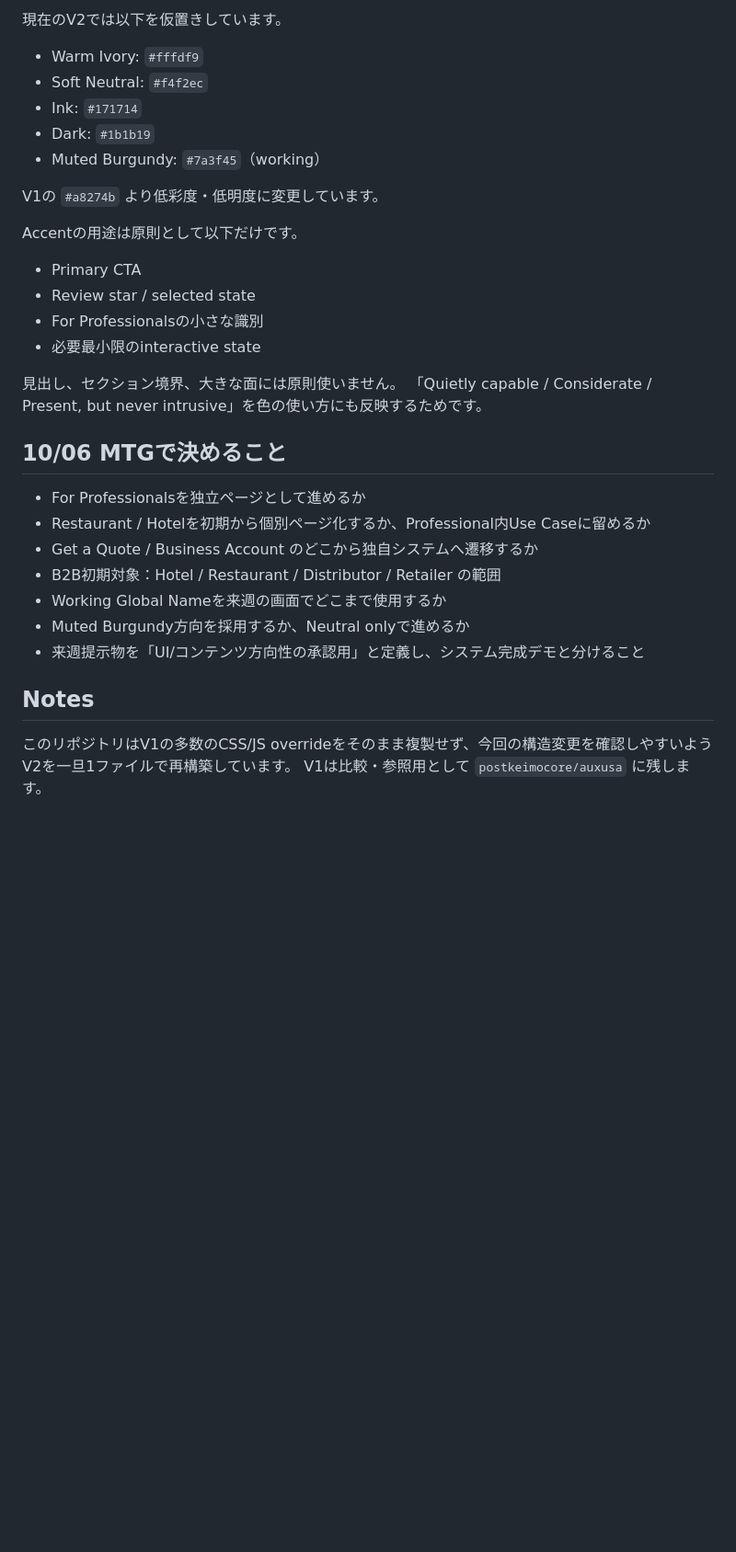
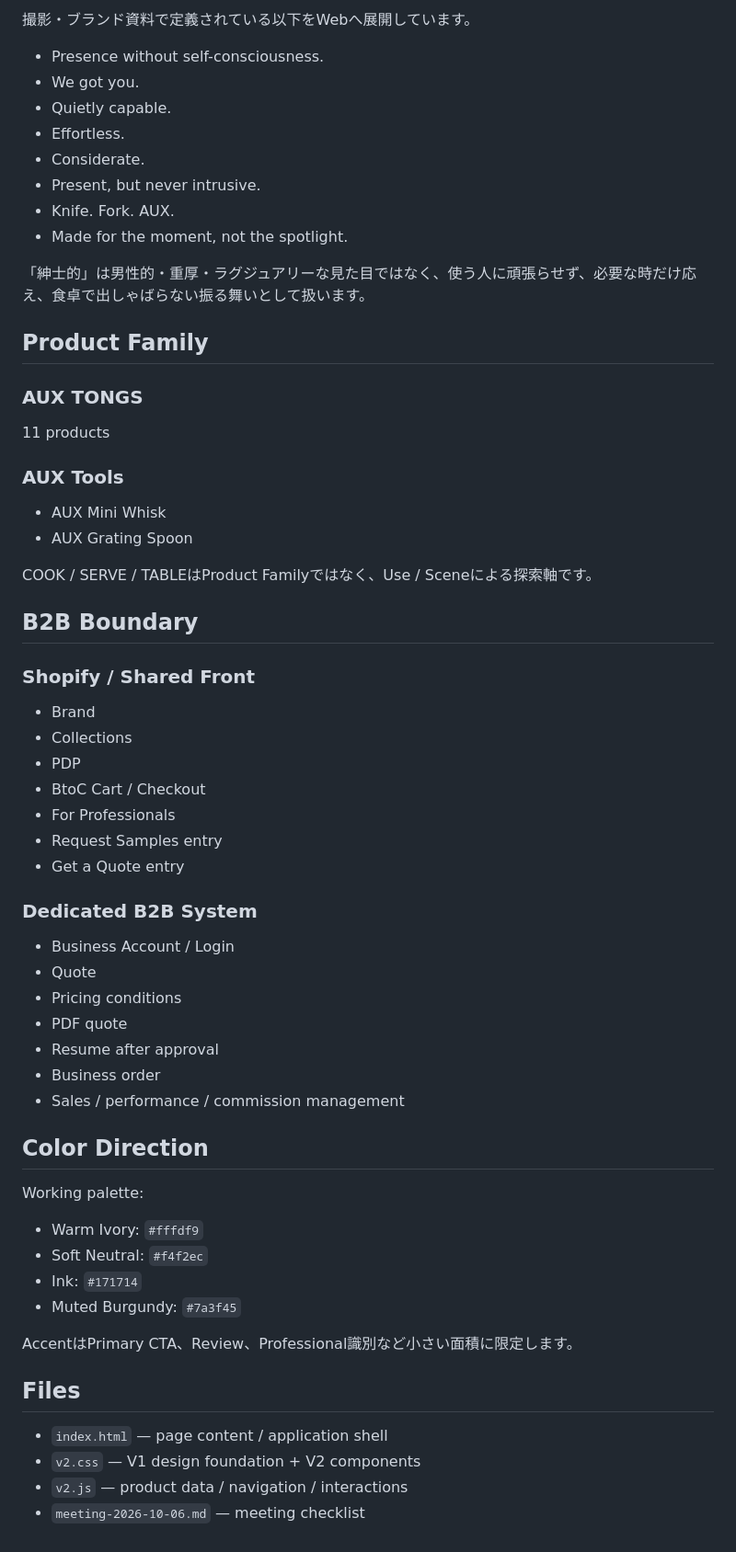
Before and after one commit to postkeimocore/auxusa-v2, a Markdown page: README.md, the part around one of its changes. Shown at 92% size. Rendered like a GitHub page; blank space fills up the shorter version.

```diff
--- a/README.md
+++ b/README.md
@@ -62,35 +71,62 @@ AUXはBtoCがShopify上で直接購入できるため、United Athleのように
 
-現在のV2では以下を仮置きしています。
+撮影・ブランド資料で定義されている以下をWebへ展開しています。
+
+- Presence without self-consciousness.
+- We got you.
+- Quietly capable.
+- Effortless.
+- Considerate.
+- Present, but never intrusive.
+- Knife. Fork. AUX.
+- Made for the moment, not the spotlight.
+
+「紳士的」は男性的・重厚・ラグジュアリーな見た目ではなく、使う人に頑張らせず、必要な時だけ応え、食卓で出しゃばらない振る舞いとして扱います。
+
+## Product Family
+
+### AUX TONGS
+11 products
+
+### AUX Tools
+- AUX Mini Whisk
+- AUX Grating Spoon
+
+COOK / SERVE / TABLEはProduct Familyではなく、Use / Sceneによる探索軸です。
+
+## B2B Boundary
+
+### Shopify / Shared Front
+- Brand
+- Collections
+- PDP
+- BtoC Cart / Checkout
+- For Professionals
+- Request Samples entry
+- Get a Quote entry
+
+### Dedicated B2B System
+- Business Account / Login
+- Quote
+- Pricing conditions
+- PDF quote
+- Resume after approval
+- Business order
+- Sales / performance / commission management
+
+## Color Direction
+
+Working palette:
 
 - Warm Ivory: `#fffdf9`
 - Soft Neutral: `#f4f2ec`
 - Ink: `#171714`
-- Dark: `#1b1b19`
-- Muted Burgundy: `#7a3f45`（working）
+- Muted Burgundy: `#7a3f45`
 
-V1の `#a8274b` より低彩度・低明度に変更しています。
+AccentはPrimary CTA、Review、Professional識別など小さい面積に限定します。
 
-Accentの用途は原則として以下だけです。
+## Files
 
-- Primary CTA
-- Review star / selected state
-- For Professionalsの小さな識別
-- 必要最小限のinteractive state
-
-見出し、セクション境界、大きな面には原則使いません。
-「Quietly capable / Considerate / Present, but never intrusive」を色の使い方にも反映するためです。
-
-## 10/06 MTGで決めること
-
-- For Professionalsを独立ページとして進めるか
-- Restaurant / Hotelを初期から個別ページ化するか、Professional内Use Caseに留めるか
-- Get a Quote / Business Account のどこから独自システムへ遷移するか
-- B2B初期対象：Hotel / Restaurant / Distributor / Retailer の範囲
-- Working Global Nameを来週の画面でどこまで使用するか
-- Muted Burgundy方向を採用するか、Neutral onlyで進めるか
-- 来週提示物を「UI/コンテンツ方向性の承認用」と定義し、システム完成デモと分けること
-
-## Notes
-
-このリポジトリはV1の多数のCSS/JS overrideをそのまま複製せず、今回の構造変更を確認しやすいようV2を一旦1ファイルで再構築しています。
-V1は比較・参照用として `postkeimocore/auxusa` に残します。
+- `index.html` — page content / application shell
+- `v2.css` — V1 design foundation + V2 components
+- `v2.js` — product data / navigation / interactions
+- `meeting-2026-10-06.md` — meeting checklist
```
Also changed, not shown: other parts of README.md (+48 -39 lines).
